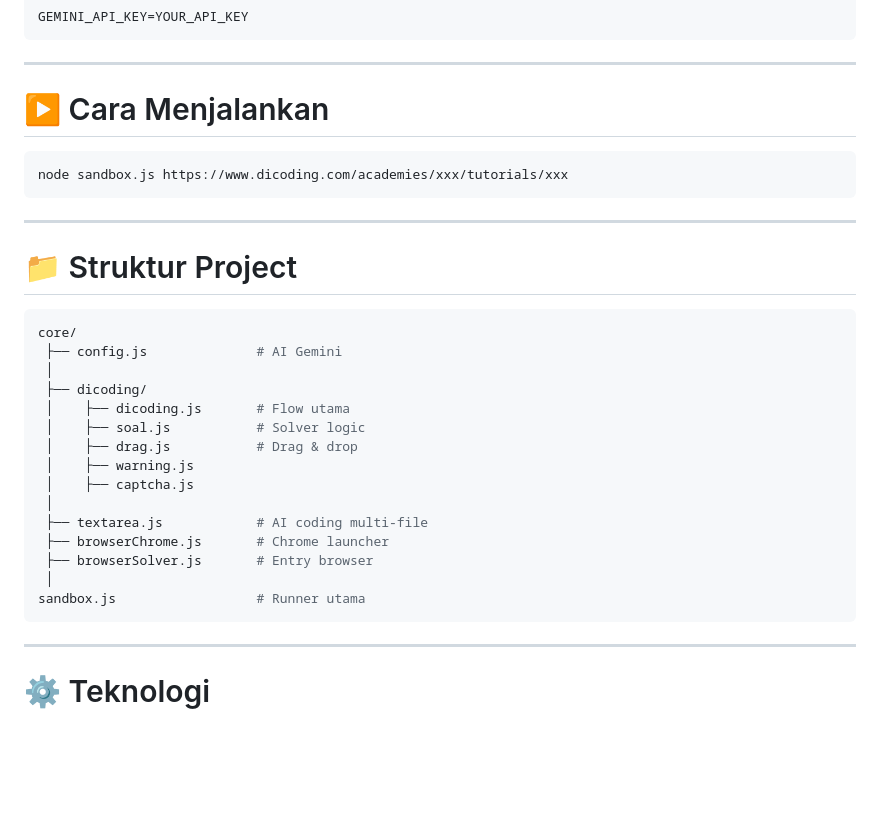
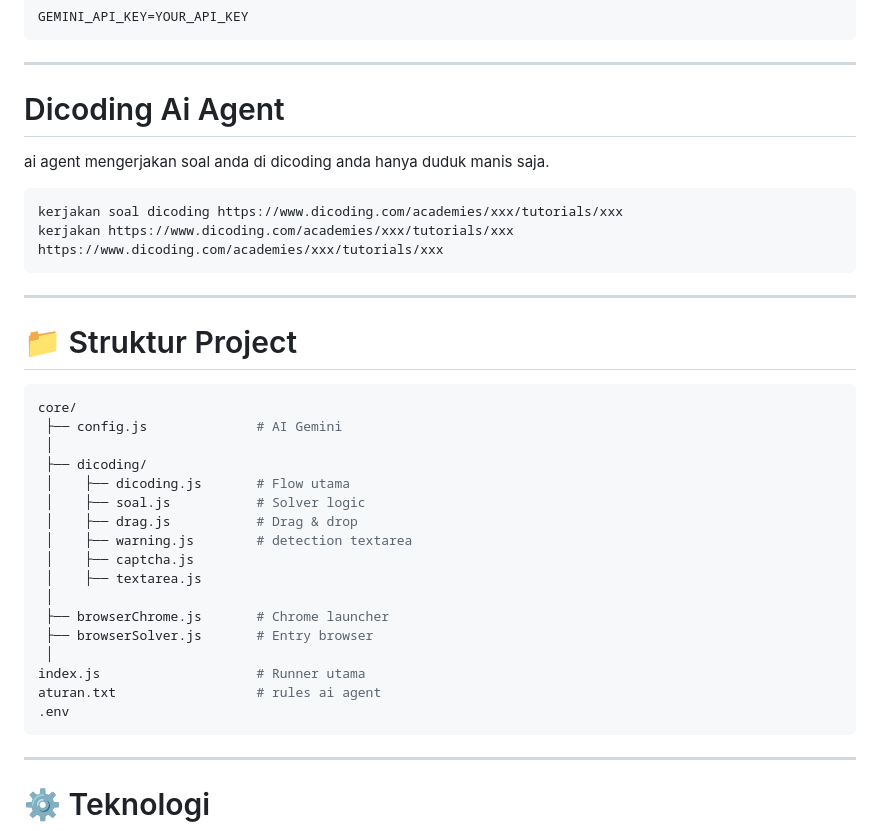
Before and after one commit to chaerul24/ai-agent-for-windows, a Markdown page: README.md, the part around the change. GitHub-like rendering; blank space fills up the shorter version.

````diff
--- a/README.md
+++ b/README.md
@@ -148,10 +148,13 @@ GEMINI_API_KEY=YOUR_API_KEY
 
 ---
 
-# ▶️ Cara Menjalankan
+# Dicoding Ai Agent
+ai agent mengerjakan soal anda di dicoding anda hanya duduk manis saja.
 
 ```bash id="run"
-node sandbox.js https://www.dicoding.com/academies/xxx/tutorials/xxx
+kerjakan soal dicoding https://www.dicoding.com/academies/xxx/tutorials/xxx
+kerjakan https://www.dicoding.com/academies/xxx/tutorials/xxx
+https://www.dicoding.com/academies/xxx/tutorials/xxx
 ```
 
 ---
@@ -166,14 +169,16 @@ core/
  │    ├── dicoding.js       # Flow utama
  │    ├── soal.js           # Solver logic
  │    ├── drag.js           # Drag & drop
- │    ├── warning.js
+ │    ├── warning.js        # detection textarea
  │    ├── captcha.js
+ │    ├── textarea.js
  │
- ├── textarea.js            # AI coding multi-file
  ├── browserChrome.js       # Chrome launcher
  ├── browserSolver.js       # Entry browser
  │
-sandbox.js                  # Runner utama
+index.js                    # Runner utama
+aturan.txt                  # rules ai agent
+.env
 ```
 
 ---
````
